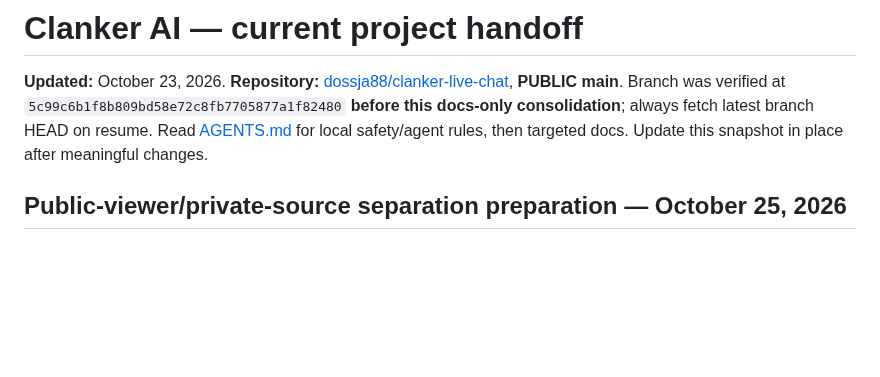
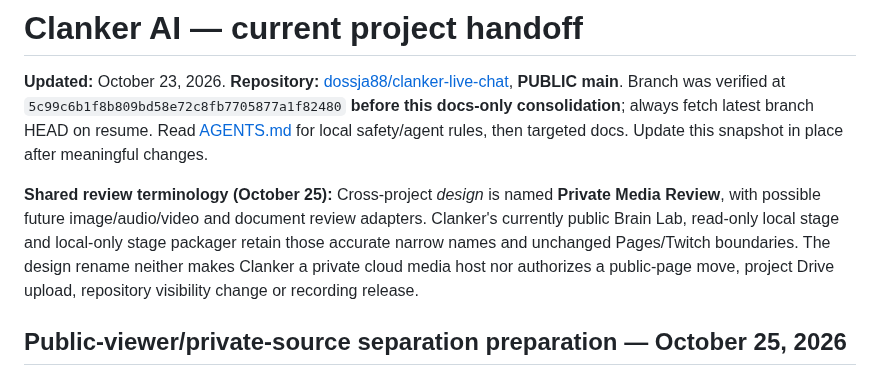
Before and after one commit to dossja88/clanker-live-chat, a Markdown page: docs/PROJECT_HANDOFF.md, the part around the change. Drawn GitHub-style; blank space fills up the shorter version.

Commit message:
Align current handoff with verified Private Media Review naming and capability boundary

```diff
--- a/docs/PROJECT_HANDOFF.md
+++ b/docs/PROJECT_HANDOFF.md
@@ -1,6 +1,8 @@
 # Clanker AI — current project handoff
 
 **Updated:** October 23, 2026. **Repository:** [dossja88/clanker-live-chat](https://github.com/dossja88/clanker-live-chat), **PUBLIC main**. Branch was verified at `5c99c6b1f8b809bd58e72c8fb7705877a1f82480` **before this docs-only consolidation**; always fetch latest branch HEAD on resume. Read [AGENTS.md](../AGENTS.md) for local safety/agent rules, then targeted docs. Update this snapshot in place after meaningful changes.
+
+**Shared review terminology (October 25):** Cross-project *design* is named **Private Media Review**, with possible future image/audio/video and document review adapters. Clanker's currently public Brain Lab, read-only local stage and local-only stage packager retain those accurate narrow names and unchanged Pages/Twitch boundaries. The design rename neither makes Clanker a private cloud media host nor authorizes a public-page move, project Drive upload, repository visibility change or recording release.
 
 ## Public-viewer/private-source separation preparation — October 25, 2026
 
```
